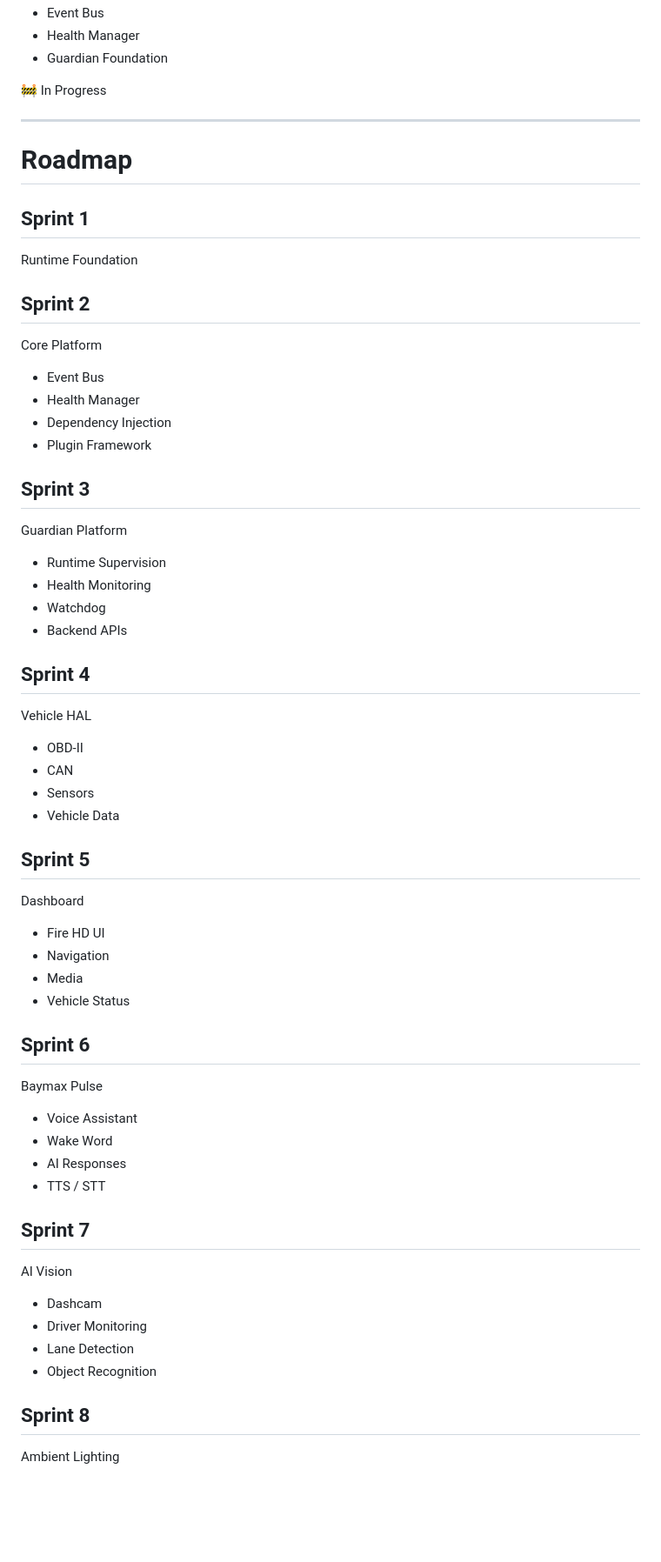
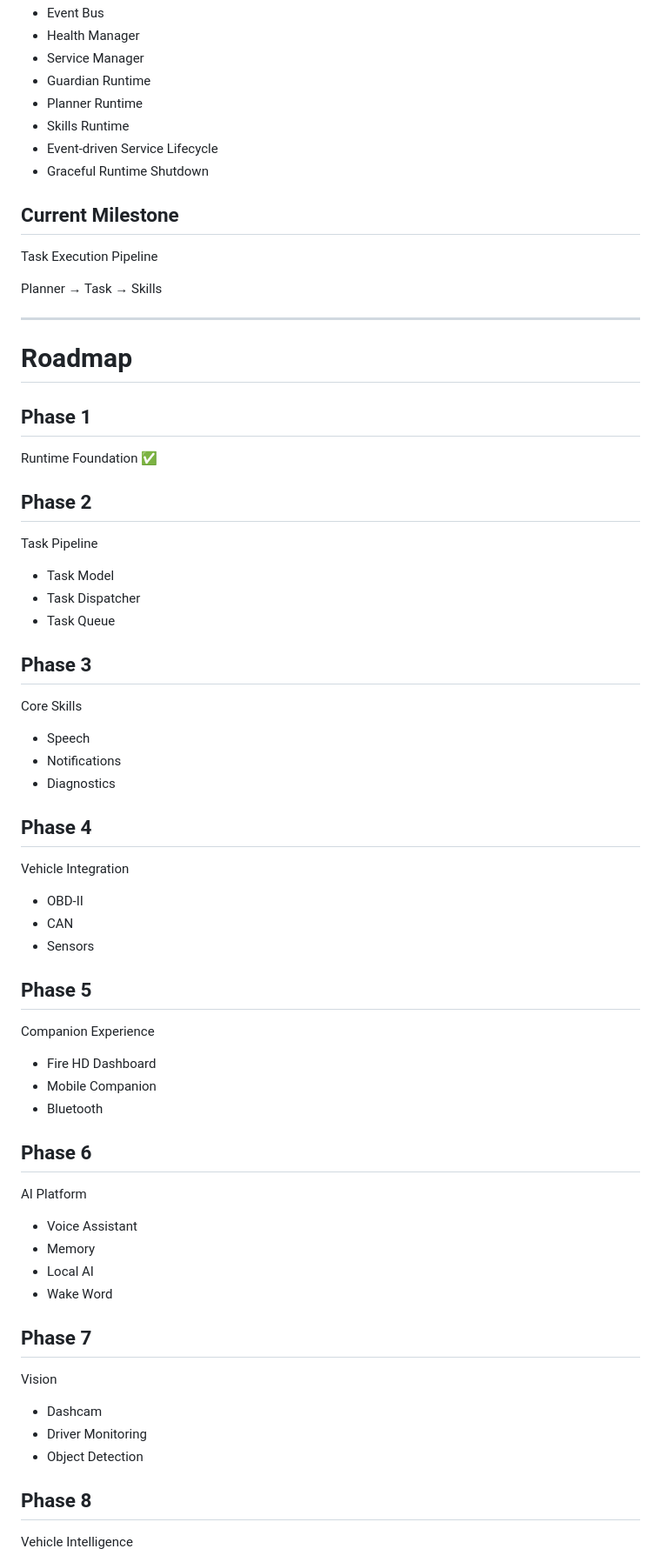
Before and after one commit to chandraxavier/baymax-os, a Markdown page: README.md, the part around one of its changes. Shown at 87% size. GitHub-like rendering; blank space fills up the shorter version.

Commit message:
docs: update README for runtime foundation architecture

```diff
--- a/README.md
+++ b/README.md
@@ -213,72 +275,76 @@ Runtime Foundation
 - Event Bus
 - Health Manager
-- Guardian Foundation
+- Service Manager
+- Guardian Runtime
+- Planner Runtime
+- Skills Runtime
+- Event-driven Service Lifecycle
+- Graceful Runtime Shutdown
 
-🚧 In Progress
+## Current Milestone
+
+Task Execution Pipeline
+
+Planner → Task → Skills
 
 ---
 
 # Roadmap
 
-## Sprint 1
+## Phase 1
 
-Runtime Foundation
+Runtime Foundation ✅
 
-## Sprint 2
+## Phase 2
 
-Core Platform
+Task Pipeline
 
-- Event Bus
-- Health Manager
-- Dependency Injection
-- Plugin Framework
+- Task Model
+- Task Dispatcher
+- Task Queue
 
-## Sprint 3
+## Phase 3
 
-Guardian Platform
+Core Skills
 
-- Runtime Supervision
-- Health Monitoring
-- Watchdog
-- Backend APIs
+- Speech
+- Notifications
+- Diagnostics
 
-## Sprint 4
+## Phase 4
 
-Vehicle HAL
+Vehicle Integration
 
 - OBD-II
 - CAN
 - Sensors
-- Vehicle Data
 
-## Sprint 5
+## Phase 5
 
-Dashboard
+Companion Experience
 
-- Fire HD UI
-- Navigation
-- Media
-- Vehicle Status
+- Fire HD Dashboard
+- Mobile Companion
+- Bluetooth
 
-## Sprint 6
+## Phase 6
 
-Baymax Pulse
+AI Platform
 
 - Voice Assistant
+- Memory
+- Local AI
 - Wake Word
-- AI Responses
-- TTS / STT
 
-## Sprint 7
+## Phase 7
 
-AI Vision
+Vision
 
 - Dashcam
 - Driver Monitoring
-- Lane Detection
-- Object Recognition
+- Object Detection
 
-## Sprint 8
+## Phase 8
 
-Ambient Lighting
+Vehicle Intelligence
 
```
Also changed, not shown: other parts of README.md (+193 -163 lines).
